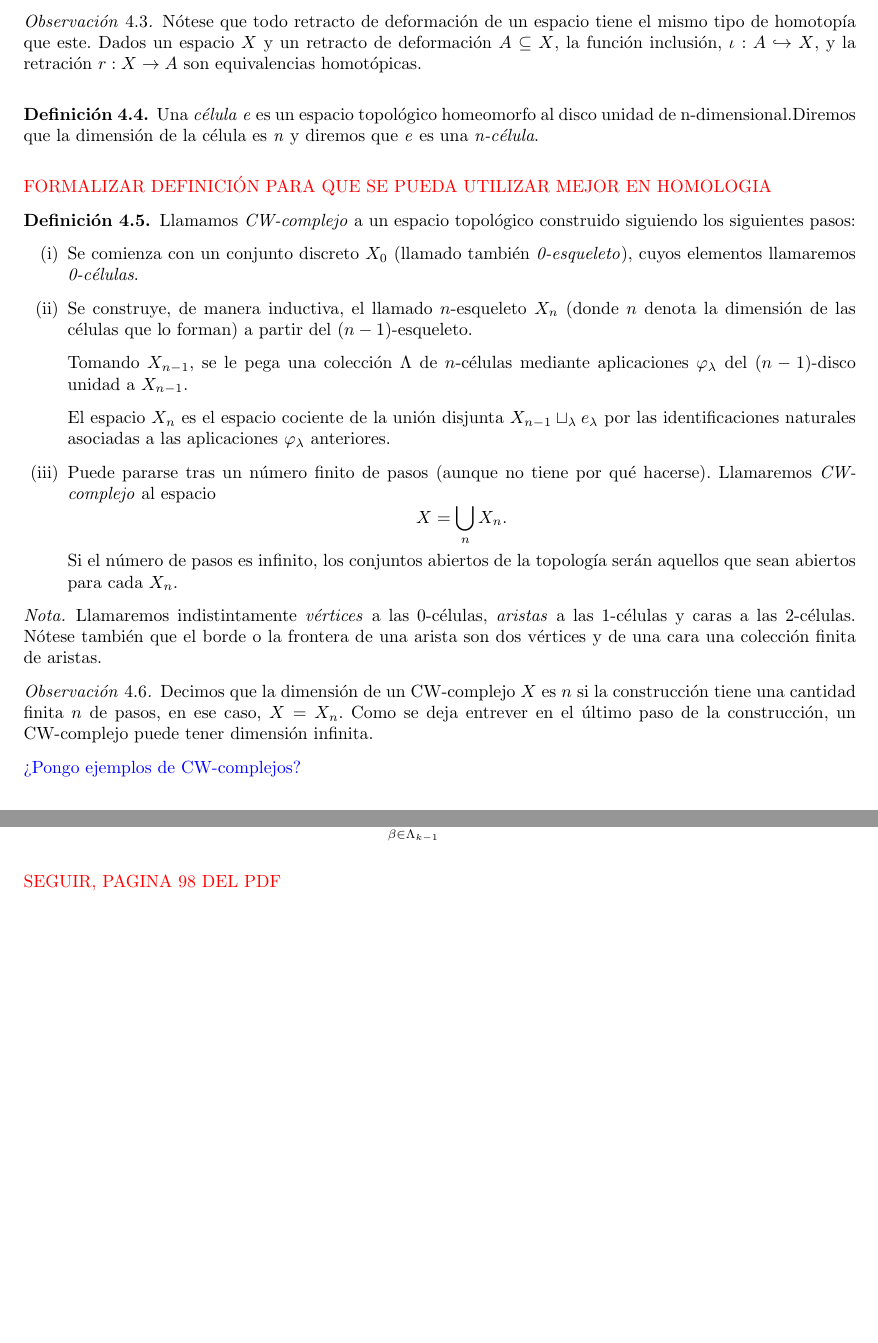
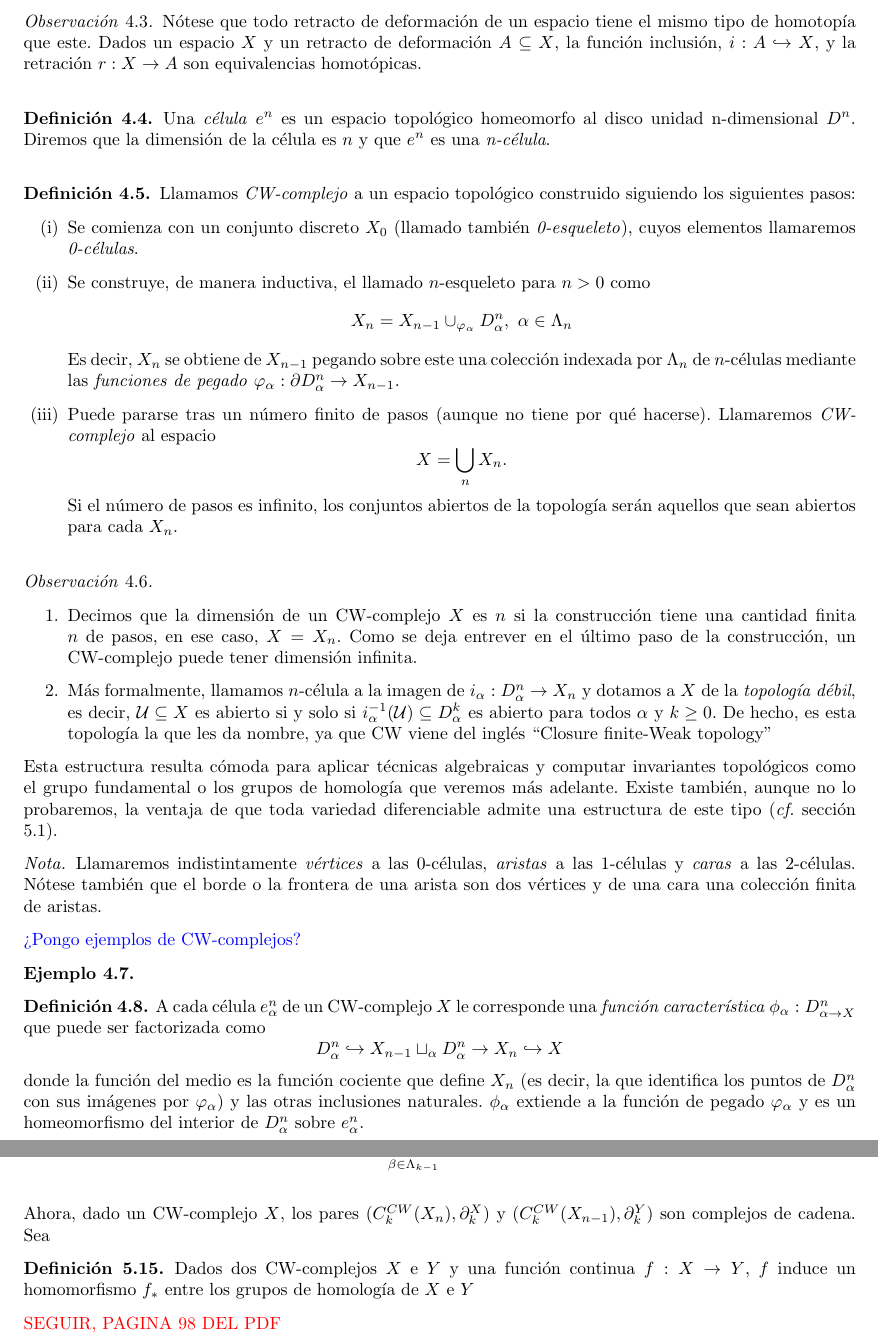
Before and after one commit to qdiazblanco/introduction-to-morse-theory, a LaTeX document (Memoria/main.tex, which reads Memoria/secciones/CWcomplejos.tex, Memoria/secciones/homologia.tex): two parts of pages 4 and 8 of 8 before the commit and two parts of pages 4 and 9 of 9 after it, joined at a grey line, cut so that both start at the same text, the shorter picture padded with empty space. Compiled offline with pdfLaTeX.

Commit message:
poca cosa

```diff
--- a/Memoria/secciones/CWcomplejos.tex
+++ b/Memoria/secciones/CWcomplejos.tex
@@ -27,28 +27,30 @@ En este caso, decimos que $X$ e $Y$ tienen el mismo \textit{tipo de homotopía}
 \end{nota}
 
 \begin{remark}
-    Nótese que todo retracto de deformación de un espacio tiene el mismo tipo de homotopía que este. Dados un espacio $X$ y un retracto de deformación $A\subseteq X$, la función inclusión, $\iota: A\hookrightarrow X$, y la retración $r: X \to A$ son equivalencias homotópicas.
+    Nótese que todo retracto de deformación de un espacio tiene el mismo tipo de homotopía que este. Dados un espacio $X$ y un retracto de deformación $A\subseteq X$, la función inclusión, $i: A\hookrightarrow X$, y la retración $r: X \to A$ son equivalencias homotópicas.
 \end{remark}
 %--------------------------------------------------------
+
 \bigskip
+
 %CW-complejos-------------------------------
 \begin{definition}
-    Una \textit{célula} \textit{e} es un espacio topológico homeomorfo al disco unidad de n-dimensional.Diremos que la dimensión de la célula es \textit{n} y diremos que \textit{e} es una \textit{n-célula}.
+    Una \textit{célula} $e^n$ es un espacio topológico homeomorfo al disco unidad n-dimensional $D^n$. Diremos que la dimensión de la célula es $n$ y que $e^n$ es una \textit{n-célula}.
 \end{definition}
 
 \bigskip
-{\color{red}FORMALIZAR DEFINICIÓN PARA QUE SE PUEDA UTILIZAR MEJOR EN HOMOLOGIA}
+
 \begin{definition}
     Llamamos \textit{CW-complejo} a un espacio topológico construido siguiendo los siguientes pasos:
 
         \begin{enumerate}[label=(\roman*)]
             \item Se comienza con un conjunto discreto $ X_0 $ (llamado también \textit{0-esqueleto}), cuyos elementos llamaremos \textit{0-células}.
 
-            \item Se construye, de manera inductiva, el llamado $ n $-esqueleto $ X_n $ (donde $n$ denota la dimensión de las células que lo forman) a partir del $(n-1)$-esqueleto.
-
-            Tomando $ X_{n-1} $, se le pega una colección $ \Lambda $ de $ n $-células mediante aplicaciones $ \varphi_\lambda $ del $ (n-1) $-disco unidad a $ X_{n-1} $.
-
-            El espacio $ X_n $ es el espacio cociente de la unión disjunta $X_{n-1}\sqcup_{\lambda} e_\lambda$ por las identificaciones naturales asociadas a las aplicaciones $ \varphi_\lambda $ anteriores.
+            \item Se construye, de manera inductiva, el llamado $ n $-esqueleto para $n>0$ como
+            \begin{equation*}
+                X_n = X_{n-1}\cup_{\varphi_{\alpha}}D^n_{\alpha},~\alpha\in \Lambda_n
+            \end{equation*}
+            Es decir, $X_n$ se obtiene de $X_{n-1}$ pegando sobre este una colección indexada por $\Lambda_n$ de $n$-células mediante las \textit{funciones de pegado} $\varphi_{\alpha} : \partial D^n_{\alpha} \to X_{n-1}$.
 
             \item Puede pararse tras un número finito de pasos (aunque no tiene por qué hacerse). Llamaremos \textit{CW-complejo} al espacio
             \begin{equation*}
@@ -58,14 +60,33 @@ En este caso, decimos que $X$ e $Y$ tienen el mismo \textit{tipo de homotopía}
         \end{enumerate}
 \end{definition}
 
+\bigskip
+
+\begin{remark} \hfill
+    \begin{enumerate}
+        \item Decimos que la dimensión de un CW-complejo $X$ es $n$ si la construcción tiene una cantidad finita $n$ de pasos, en ese caso, $X=X_n$. Como se deja entrever en el último paso de la construcción, un CW-complejo puede tener dimensión infinita.
+        \item Más formalmente, llamamos $n$-célula a la imagen de $i_{\alpha}: D^n_{\alpha}\to X_n$ y dotamos a $X$ de la \textit{topología débil}, es decir, $\mathcal{U}\subseteq X$ es abierto si y solo si $i^{-1}_{\alpha}(\mathcal{U})\subseteq D^k_{\alpha}$ es abierto para todos $\alpha$ y $k\ge 0$. De hecho, es esta topología la que les da nombre, ya que CW viene del inglés ``Closure finite-Weak topology''
+    \end{enumerate}
+\end{remark}
+
+Esta estructura resulta cómoda para aplicar técnicas algebraicas y computar invariantes topológicos como el grupo fundamental o los grupos de homología que veremos más adelante. Existe también, aunque no lo probaremos, la ventaja de que toda variedad diferenciable admite una estructura de este tipo (\textit{cf.} sección \ref{subsec:triangulaciones}).
+
 \begin{nota}
-    Llamaremos indistintamente \textit{vértices} a las $0$-células, \textit{aristas} a las $1$-células y caras a las $2$-células. Nótese también que el borde o la frontera de una arista son dos vértices y de una cara una colección finita de aristas.
+    Llamaremos indistintamente \textit{vértices} a las $0$-células, \textit{aristas} a las $1$-células y \textit{caras} a las $2$-células. Nótese también que el borde o la frontera de una arista son dos vértices y de una cara una colección finita de aristas.
 \end{nota}
-
-\begin{remark}
-    Decimos que la dimensión de un CW-complejo $X$ es $n$ si la construcción tiene una cantidad finita $n$ de pasos, en ese caso, $X=X_n$. Como se deja entrever en el último paso de la construcción, un CW-complejo puede tener dimensión infinita.
-\end{remark}
 
 {\color{blue}¿Pongo ejemplos de CW-complejos?}
 
+\begin{example}
+
+\end{example}
+
+\begin{definition}
+    A cada célula $e^n_{\alpha}$ de un CW-complejo $X$ le corresponde una \textit{función característica} $\phi_{\alpha} : D^n_{\alpha \to X}$ que puede ser factorizada como
+    \begin{equation*}
+        D^n_{\alpha} \hookrightarrow X_{n-1} \sqcup_{\alpha} D^n_{\alpha} \to X_n \hookrightarrow X
+    \end{equation*}
+    donde la función del medio es la función cociente que define $X_n$ (es decir, la que identifica los puntos de $D^n_{\alpha}$ con sus imágenes por $\varphi_{\alpha}$) y las otras inclusiones naturales. $\phi_{\alpha}$ extiende a la función de pegado $\varphi_{\alpha}$ y es un homeomorfismo del interior de $D^n_{\alpha}$ sobre $e^n_{\alpha}$.
+
+\end{definition}
 %---------------------------------------------------------------
--- a/Memoria/secciones/homologia.tex
+++ b/Memoria/secciones/homologia.tex
@@ -207,6 +234,12 @@ De nuevo, dejaremos que el lector encuentre la demostración en la fuente origin
     \begin{equation*}
         \partial_k(D^k_{\alpha}) = \sum_{\beta\in\Lambda_{k-1}}[D^k_{\alpha}:D^{k-1}_{\beta}]D^{k-1}_{\beta}
     \end{equation*}
+
  \end{definition}
 
+Ahora, dado un CW-complejo $X$, los pares $(C^{CW}_k(X_n), \partial^X_k)$ y $(C^{CW}_k(X_{n-1}),\partial^Y_k)$ son complejos de cadena. Sea
+
+ \begin{definition}
+    Dados dos CW-complejos $X$ e $Y$ y una función continua $f:X\to Y$, $f$ induce un homomorfismo $f_*$ entre los grupos de homología de $X$ e $Y$
+ \end{definition}
  {\color{red}SEGUIR, PAGINA 98 DEL PDF}
```
Also changed, not shown: Memoria/main.pdf, Memoria/secciones/homologia.tex (31 more changed lines), 1 other file.
